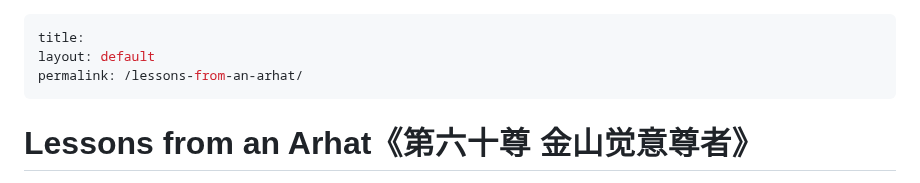
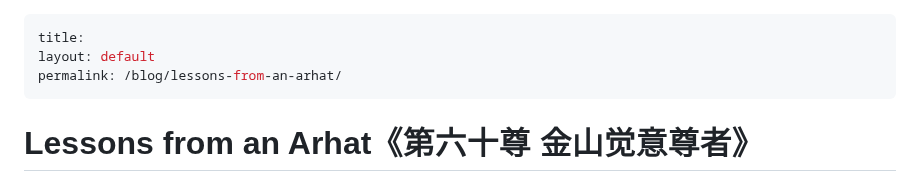
Before and after one commit to alex-desaram/alex-desaram.github.io, a Markdown page: lessons-from-an-arhat.md, the part around the change. GitHub-like rendering.

Commit message:
updated permalink

```diff
--- a/lessons-from-an-arhat.md
+++ b/lessons-from-an-arhat.md
@@ -1,7 +1,7 @@
 ---
 title:
 layout: default
-permalink: /lessons-from-an-arhat/
+permalink: /blog/lessons-from-an-arhat/
 ---
 
 # Lessons from an Arhat《第六十尊 金山觉意尊者》
```
